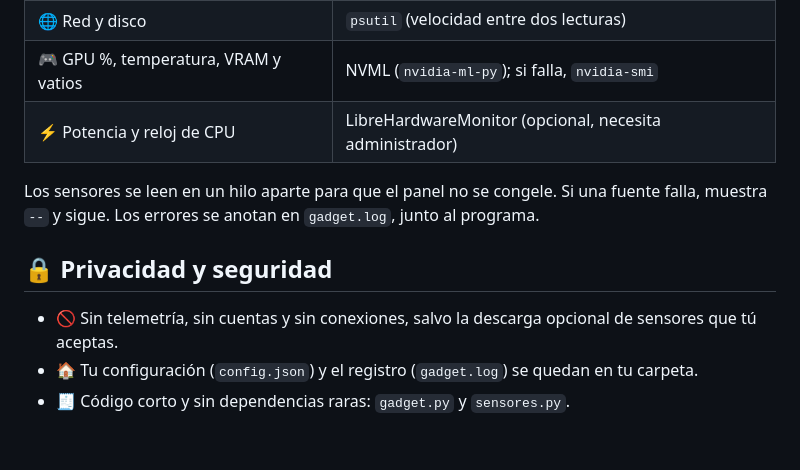
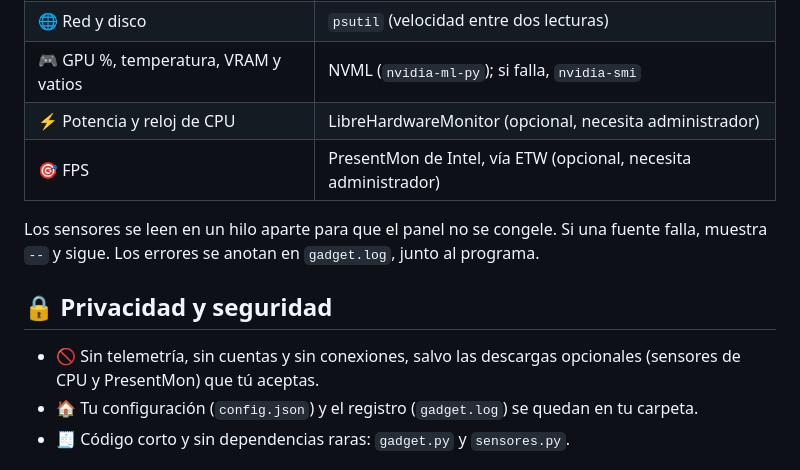
Before and after one commit to AngelmzDev/hwpill_gadget, a Markdown page: README.md, the part around one of its changes. GitHub-like rendering; blank space fills up the shorter version.

```diff
--- a/README.md
+++ b/README.md
@@ -112,12 +124,13 @@ Para quitarla: `schtasks /Delete /TN "hwpill_gadget" /F`
 | 🌐 Red y disco | `psutil` (velocidad entre dos lecturas) |
 | 🎮 GPU %, temperatura, VRAM y vatios | NVML (`nvidia-ml-py`); si falla, `nvidia-smi` |
 | ⚡ Potencia y reloj de CPU | LibreHardwareMonitor (opcional, necesita administrador) |
+| 🎯 FPS | PresentMon de Intel, vía ETW (opcional, necesita administrador) |
 
 Los sensores se leen en un hilo aparte para que el panel no se congele. Si una fuente falla, muestra `--` y sigue. Los errores se anotan en `gadget.log`, junto al programa.
 
 ## 🔒 Privacidad y seguridad
 
-- 🚫 Sin telemetría, sin cuentas y sin conexiones, salvo la descarga opcional de sensores que tú aceptas.
+- 🚫 Sin telemetría, sin cuentas y sin conexiones, salvo las descargas opcionales (sensores de CPU y PresentMon) que tú aceptas.
 - 🏠 Tu configuración (`config.json`) y el registro (`gadget.log`) se quedan en tu carpeta.
 - 🧾 Código corto y sin dependencias raras: `gadget.py` y `sensores.py`.
 
```
Also changed, not shown: other parts of README.md (+30 -10 lines), THIRD_PARTY_NOTICES.md (+2 -1 lines), docs/screenshot.png, 3 other files.
